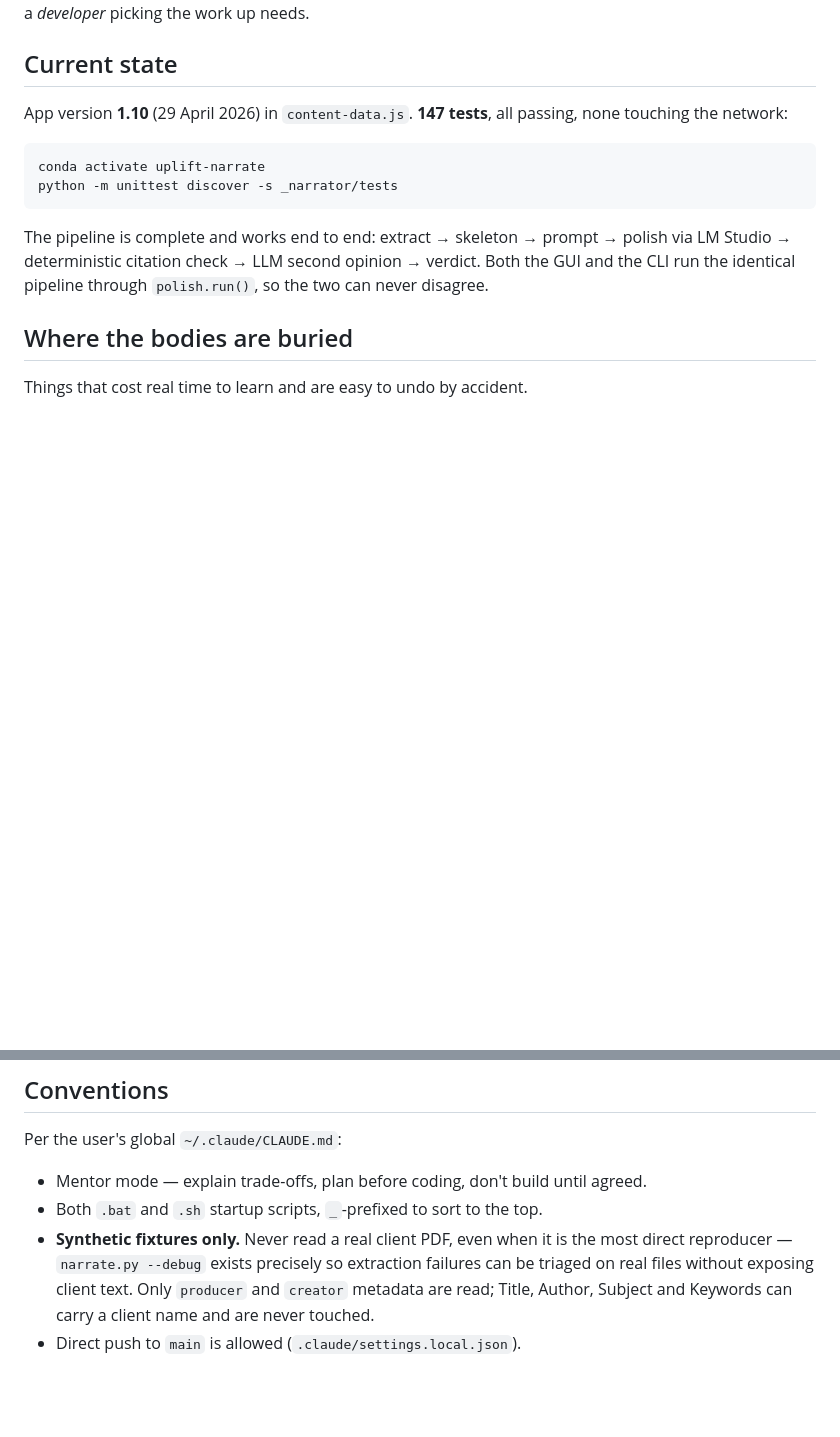
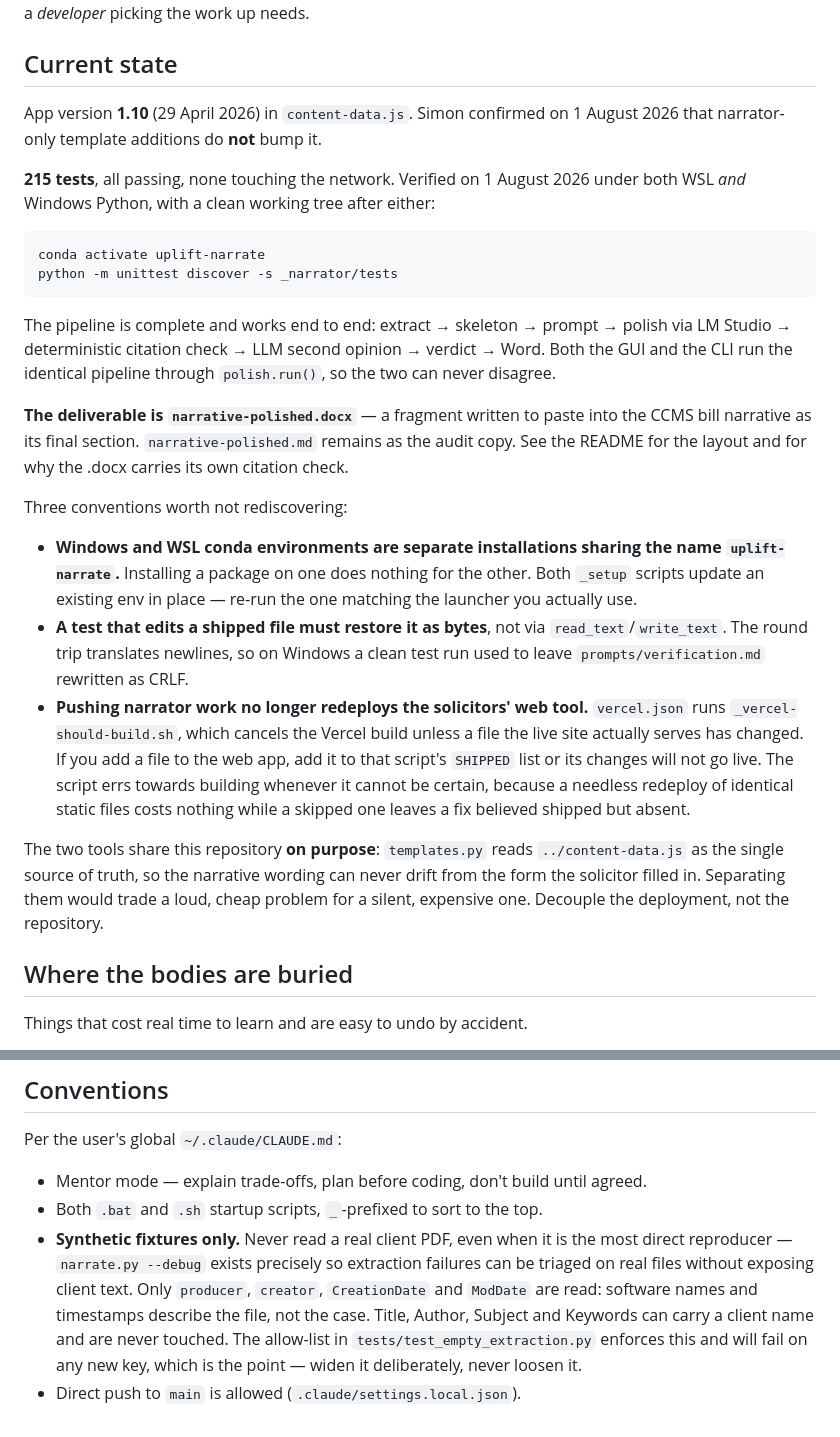
Before and after one commit to thescoop/upliftCollator, a Markdown page: _narrator/HANDOFF.md, 2 parts joined by grey strips. Rendered like a GitHub page; blank space fills up the shorter version.

Commit message:
Bring the handoff notes up to date with the last week's work
The handoff still described 147 tests and a Markdown deliverable. It now records
the Word output, the 215-test count verified under both WSL and Windows Python,
Simon's 1 August decision that narrator-only template additions do not bump
APP_VERSION, and the widened PDF metadata allow-list with the reason it is
enforced by a test rather than by convention.

Adds the three conventions that cost time to learn and are easy to undo: the
separate Windows and WSL conda environments that merely share a name, the
byte-faithful restore any test editing a shipped file must use, and the new
Vercel build gate. Records why the web tool and the narrator share a repository,
since the obvious tidy-up -- splitting them -- would let the LAA wording drift
from the form that produced the PDF, which is a far quieter failure than the
coupling it would cure.

Co-Authored-By: Claude Opus 5 <noreply@anthropic.com>
Claude-Session: https://claude.ai/code/session_01UPGwn6J8iw14ViA27VZTLn

````diff
--- a/_narrator/HANDOFF.md
+++ b/_narrator/HANDOFF.md
@@ -29,8 +29,11 @@ picking the work up needs.
 
 ## Current state
 
-App version **1.10** (29 April 2026) in `content-data.js`.
-**147 tests**, all passing, none touching the network:
+App version **1.10** (29 April 2026) in `content-data.js`. Simon confirmed on
+1 August 2026 that narrator-only template additions do **not** bump it.
+
+**215 tests**, all passing, none touching the network. Verified on 1 August 2026
+under both WSL *and* Windows Python, with a clean working tree after either:
 
 ```bash
 conda activate uplift-narrate
@@ -39,8 +42,36 @@ python -m unittest discover -s _narrator/tests
 
 The pipeline is complete and works end to end: extract → skeleton → prompt →
 polish via LM Studio → deterministic citation check → LLM second opinion →
-verdict. Both the GUI and the CLI run the identical pipeline through
+verdict → Word. Both the GUI and the CLI run the identical pipeline through
 `polish.run()`, so the two can never disagree.
+
+**The deliverable is `narrative-polished.docx`** — a fragment written to paste
+into the CCMS bill narrative as its final section. `narrative-polished.md`
+remains as the audit copy. See the README for the layout and for why the .docx
+carries its own citation check.
+
+Three conventions worth not rediscovering:
+
+- **Windows and WSL conda environments are separate installations sharing the
+  name `uplift-narrate`.** Installing a package on one does nothing for the
+  other. Both `_setup` scripts update an existing env in place — re-run the one
+  matching the launcher you actually use.
+- **A test that edits a shipped file must restore it as bytes**, not via
+  `read_text`/`write_text`. The round trip translates newlines, so on Windows a
+  clean test run used to leave `prompts/verification.md` rewritten as CRLF.
+- **Pushing narrator work no longer redeploys the solicitors' web tool.**
+  `vercel.json` runs `_vercel-should-build.sh`, which cancels the Vercel build
+  unless a file the live site actually serves has changed. If you add a file to
+  the web app, add it to that script's `SHIPPED` list or its changes will not go
+  live. The script errs towards building whenever it cannot be certain, because
+  a needless redeploy of identical static files costs nothing while a skipped
+  one leaves a fix believed shipped but absent.
+
+The two tools share this repository **on purpose**: `templates.py` reads
+`../content-data.js` as the single source of truth, so the narrative wording can
+never drift from the form the solicitor filled in. Separating them would trade a
+loud, cheap problem for a silent, expensive one. Decouple the deployment, not the
+repository.
 
 ## Where the bodies are buried
 
@@ -155,6 +186,9 @@ Per the user's global `~/.claude/CLAUDE.md`:
 - **Synthetic fixtures only.** Never read a real client PDF, even when it is the
   most direct reproducer — `narrate.py --debug` exists precisely so extraction
   failures can be triaged on real files without exposing client text. Only
-  `producer` and `creator` metadata are read; Title, Author, Subject and
-  Keywords can carry a client name and are never touched.
+  `producer`, `creator`, `CreationDate` and `ModDate` are read: software names
+  and timestamps describe the file, not the case. Title, Author, Subject and
+  Keywords can carry a client name and are never touched. The allow-list in
+  `tests/test_empty_extraction.py` enforces this and will fail on any new key,
+  which is the point — widen it deliberately, never loosen it.
 - Direct push to `main` is allowed (`.claude/settings.local.json`).
````
